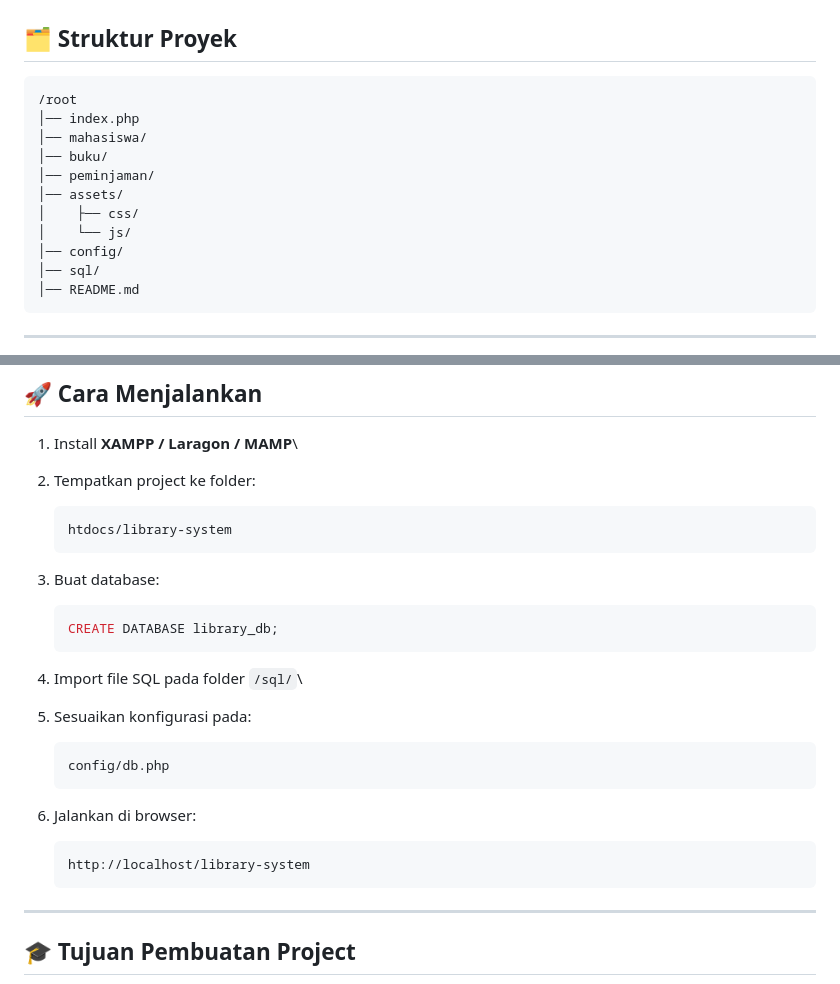
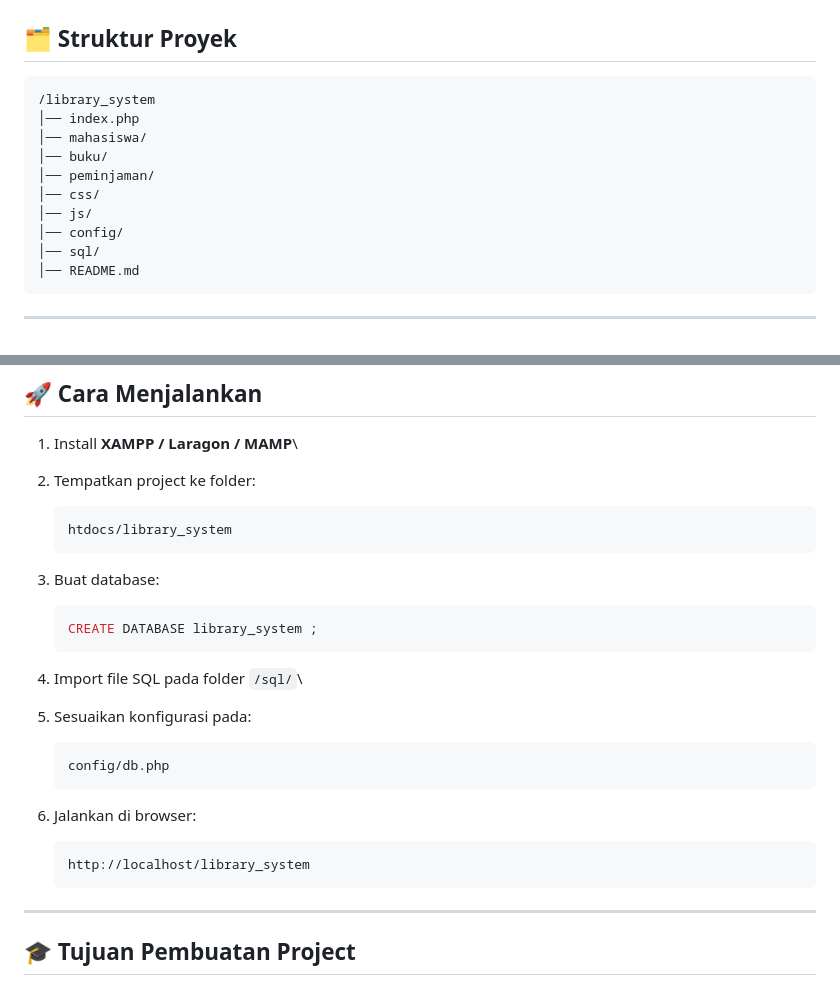
Before and after one commit to diandradanidhaviza2024i/070_Diandra-Dani-D.Library-System_BDL_WEEK16, a Markdown page: README.md, 2 parts joined by grey strips. Rendered like a GitHub page.

````diff
--- a/README.md
+++ b/README.md
@@ -65,14 +65,13 @@ digunakan.
 
 ## 🗂️ Struktur Proyek
 
-    /root
+    /library_system
     │── index.php
     │── mahasiswa/
     │── buku/
     │── peminjaman/
-    │── assets/
-    │    ├── css/
-    │    └── js/
+    │── css/
+    │── js/
     │── config/
     │── sql/
     │── README.md
@@ -98,12 +97,12 @@ digunakan.
 
 2.  Tempatkan project ke folder:
 
-        htdocs/library-system
+        htdocs/library_system
 
 3.  Buat database:
 
     ``` sql
-    CREATE DATABASE library_db;
+    CREATE DATABASE library_system ;
     ```
 
 4.  Import file SQL pada folder `/sql/`\
@@ -114,7 +113,7 @@ digunakan.
 
 6.  Jalankan di browser:
 
-        http://localhost/library-system
+        http://localhost/library_system
 
 ------------------------------------------------------------------------
 
````
